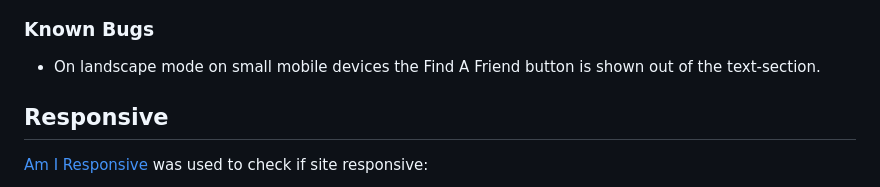
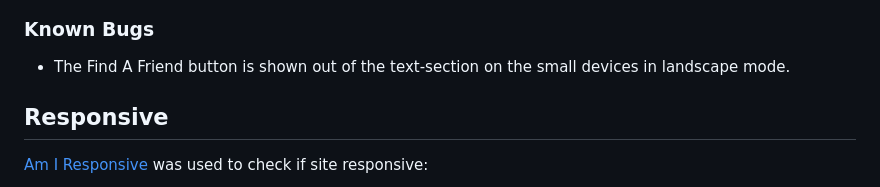
Before and after one commit to ksumm/fluffy-friends, a Markdown page: README.md, the part around the change. GitHub-like rendering.

```diff
--- a/README.md
+++ b/README.md
@@ -106,7 +106,7 @@ The W3C Markup Validator and W3C CSS Validator Services were used to validate ev
 
 ### Known Bugs
 
--   On landscape mode on small mobile devices the Find A Friend button is shown out of the text-section.
+-   The Find A Friend button is shown out of the text-section on the small devices in landscape mode.
 
 
 ## Responsive
```
